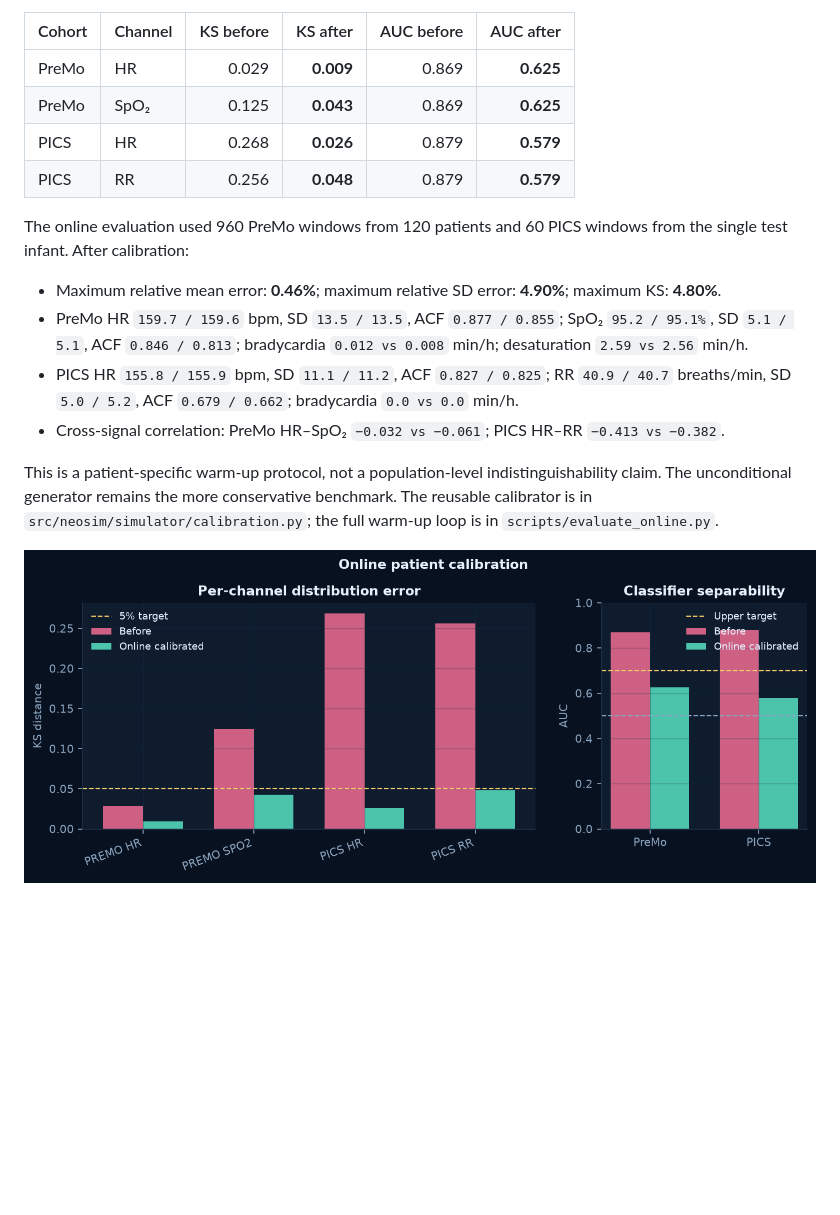
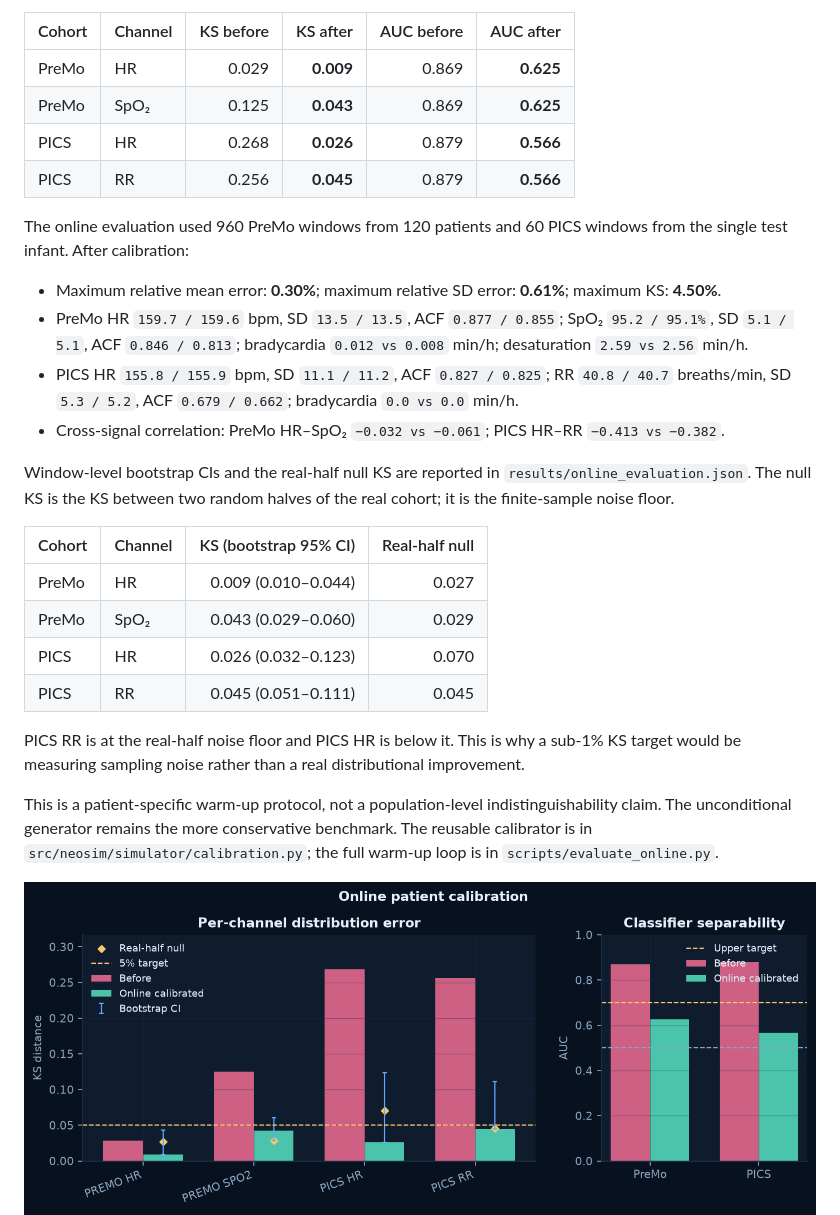
Before and after one commit to GurshanRiarh/NICU-Patient-Simulator-Revamped, a Markdown page: README.md, the part around the change. GitHub-like rendering; pictures changed too: results/figures/online_calibration.png; blank space fills up the shorter version.

```diff
--- a/README.md
+++ b/README.md
@@ -239,15 +239,26 @@ The population-level numbers above do not use patient history. For deployment wi
 | --- | --- | ---: | ---: | ---: | ---: |
 | PreMo | HR | 0.029 | **0.009** | 0.869 | **0.625** |
 | PreMo | SpO₂ | 0.125 | **0.043** | 0.869 | **0.625** |
-| PICS | HR | 0.268 | **0.026** | 0.879 | **0.579** |
-| PICS | RR | 0.256 | **0.048** | 0.879 | **0.579** |
+| PICS | HR | 0.268 | **0.026** | 0.879 | **0.566** |
+| PICS | RR | 0.256 | **0.045** | 0.879 | **0.566** |
 
 The online evaluation used 960 PreMo windows from 120 patients and 60 PICS windows from the single test infant. After calibration:
 
-- Maximum relative mean error: **0.46%**; maximum relative SD error: **4.90%**; maximum KS: **4.80%**.
+- Maximum relative mean error: **0.30%**; maximum relative SD error: **0.61%**; maximum KS: **4.50%**.
 - PreMo HR `159.7 / 159.6` bpm, SD `13.5 / 13.5`, ACF `0.877 / 0.855`; SpO₂ `95.2 / 95.1%`, SD `5.1 / 5.1`, ACF `0.846 / 0.813`; bradycardia `0.012 vs 0.008` min/h; desaturation `2.59 vs 2.56` min/h.
-- PICS HR `155.8 / 155.9` bpm, SD `11.1 / 11.2`, ACF `0.827 / 0.825`; RR `40.9 / 40.7` breaths/min, SD `5.0 / 5.2`, ACF `0.679 / 0.662`; bradycardia `0.0 vs 0.0` min/h.
+- PICS HR `155.8 / 155.9` bpm, SD `11.1 / 11.2`, ACF `0.827 / 0.825`; RR `40.8 / 40.7` breaths/min, SD `5.3 / 5.2`, ACF `0.679 / 0.662`; bradycardia `0.0 vs 0.0` min/h.
 - Cross-signal correlation: PreMo HR–SpO₂ `−0.032 vs −0.061`; PICS HR–RR `−0.413 vs −0.382`.
+
+Window-level bootstrap CIs and the real-half null KS are reported in `results/online_evaluation.json`. The null KS is the KS between two random halves of the real cohort; it is the finite-sample noise floor.
+
+| Cohort | Channel | KS (bootstrap 95% CI) | Real-half null |
+| --- | --- | ---: | ---: |
+| PreMo | HR | 0.009 (0.010–0.044) | 0.027 |
+| PreMo | SpO₂ | 0.043 (0.029–0.060) | 0.029 |
+| PICS | HR | 0.026 (0.032–0.123) | 0.070 |
+| PICS | RR | 0.045 (0.051–0.111) | 0.045 |
+
+PICS RR is at the real-half noise floor and PICS HR is below it. This is why a sub-1% KS target would be measuring sampling noise rather than a real distributional improvement.
 
 This is a patient-specific warm-up protocol, not a population-level indistinguishability claim. The unconditional generator remains the more conservative benchmark. The reusable calibrator is in `src/neosim/simulator/calibration.py`; the full warm-up loop is in `scripts/evaluate_online.py`.
 
```
Also changed, not shown: 5 other files.
